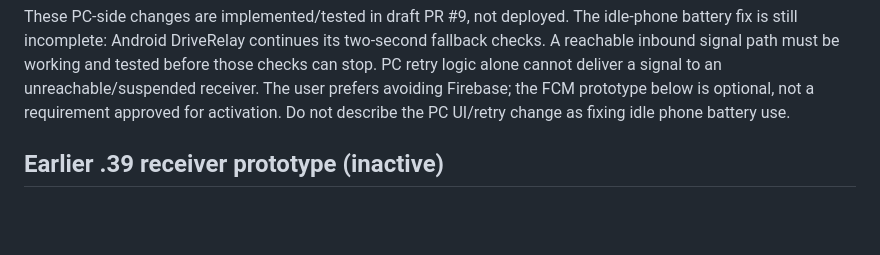
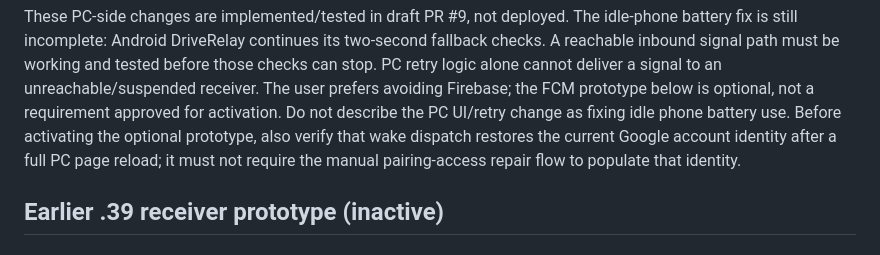
Before and after one commit to MrMilo34/Lot-Keys-TEST, a Markdown page: PHONE-WAKE-STATUS.md, the part around the change. GitHub-like rendering; blank space fills up the shorter version.

```diff
--- a/PHONE-WAKE-STATUS.md
+++ b/PHONE-WAKE-STATUS.md
@@ -20,6 +20,9 @@ and tested before those checks can stop. PC retry logic alone cannot deliver a
 signal to an unreachable/suspended receiver. The user prefers avoiding Firebase;
 the FCM prototype below is optional, not a requirement approved for activation.
 Do not describe the PC UI/retry change as fixing idle phone battery use.
+Before activating the optional prototype, also verify that wake dispatch restores
+the current Google account identity after a full PC page reload; it must not
+require the manual pairing-access repair flow to populate that identity.
 
 ## Earlier .39 receiver prototype (inactive)
 
```
Also changed, not shown: CURRENT-STATE.md (+2 -1 lines).
